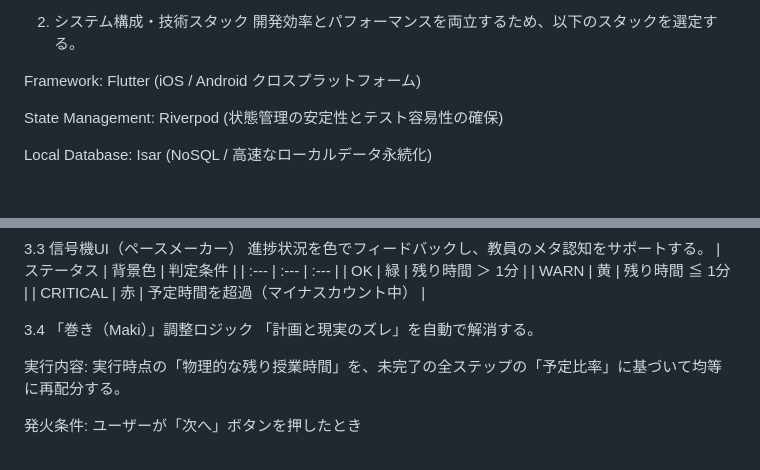
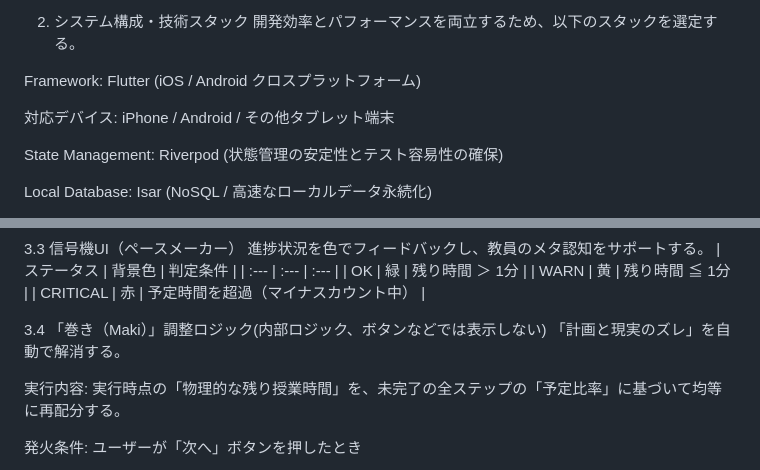
Before and after one commit to mti1122hj/classroom_timer, a Markdown page: SPECIFICATION.md, 2 parts joined by grey strips. GitHub-like rendering; blank space fills up the shorter version.

Commit message:
仕様書修正

```diff
--- a/SPECIFICATION.md
+++ b/SPECIFICATION.md
@@ -13,6 +13,8 @@
    開発効率とパフォーマンスを両立するため、以下のスタックを選定する。
 
 Framework: Flutter (iOS / Android クロスプラットフォーム)
+
+対応デバイス: iPhone / Android / その他タブレット端末
 
 State Management: Riverpod (状態管理の安定性とテスト容易性の確保)
 
@@ -38,7 +40,7 @@ Notification: flutter_local_notifications (ロック画面操作・通知制御)
 3.3 信号機UI（ペースメーカー）
 進捗状況を色でフィードバックし、教員のメタ認知をサポートする。 | ステータス | 背景色 | 判定条件 | | :--- | :--- | :--- | | OK | 緑 | 残り時間 ＞ 1分 | | WARN | 黄 | 残り時間 ≦ 1分 | | CRITICAL | 赤 | 予定時間を超過（マイナスカウント中） |
 
-3.4 「巻き（Maki）」調整ロジック
+3.4 「巻き（Maki）」調整ロジック(内部ロジック、ボタンなどでは表示しない)
 「計画と現実のズレ」を自動で解消する。
 
 実行内容: 実行時点の「物理的な残り授業時間」を、未完了の全ステップの「予定比率」に基づいて均等に再配分する。
```
